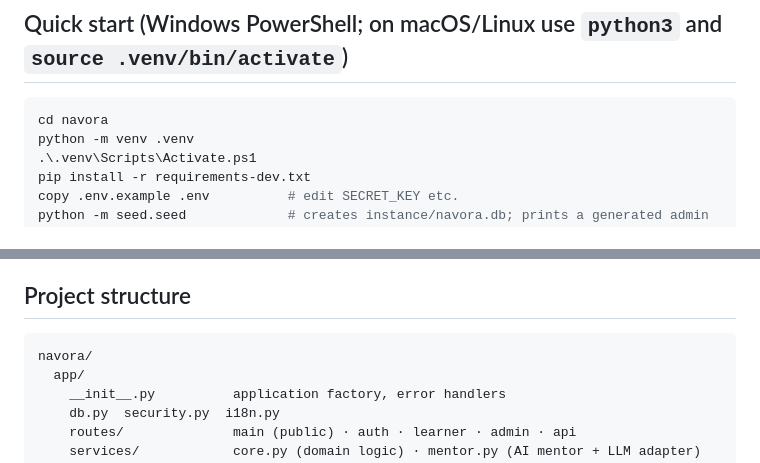
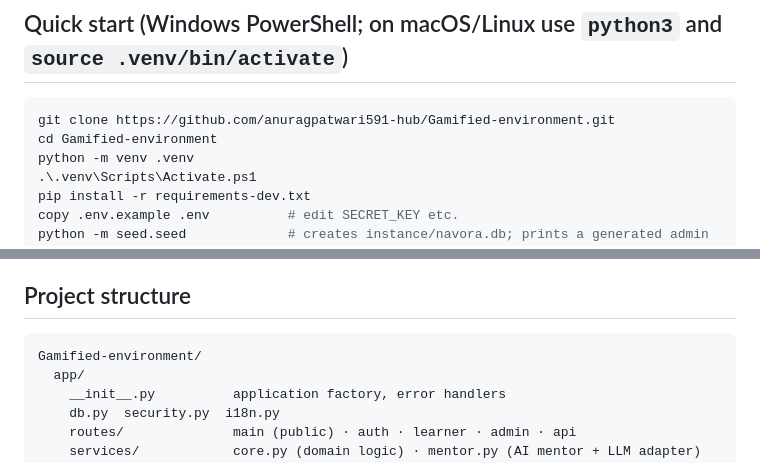
Before and after one commit to anuragpatwari591-hub/Gamified-environment, a Markdown page: README.md, 2 parts joined by grey strips. Drawn GitHub-style.

````diff
--- a/README.md
+++ b/README.md
@@ -31,7 +31,8 @@ It is built as a B.Tech IT project with a deliberately explainable stack: **Pyth
 ## Quick start (Windows PowerShell; on macOS/Linux use `python3` and `source .venv/bin/activate`)
 
 ```powershell
-cd navora
+git clone https://github.com/anuragpatwari591-hub/Gamified-environment.git
+cd Gamified-environment
 python -m venv .venv
 .\.venv\Scripts\Activate.ps1
 pip install -r requirements-dev.txt
@@ -56,7 +57,7 @@ python -m pytest tests -q
 ## Project structure
 
 ```
-navora/
+Gamified-environment/
   app/
     __init__.py          application factory, error handlers
     db.py  security.py  i18n.py
````
Also changed, not shown: PROJECT_STATUS.md (+6 -7 lines).
